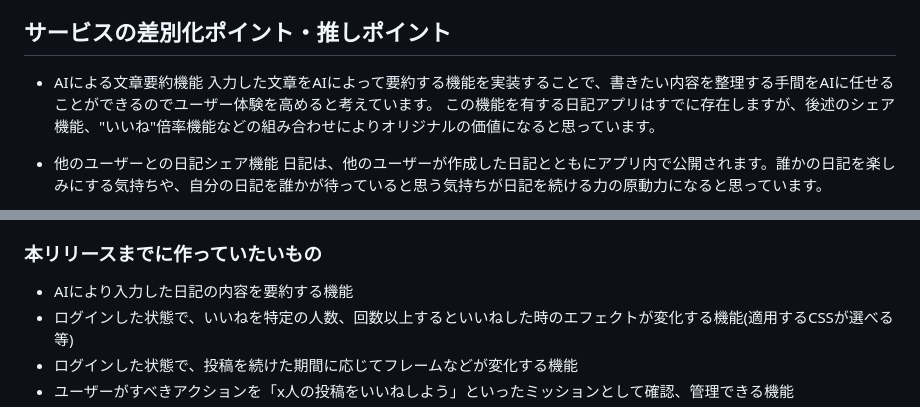
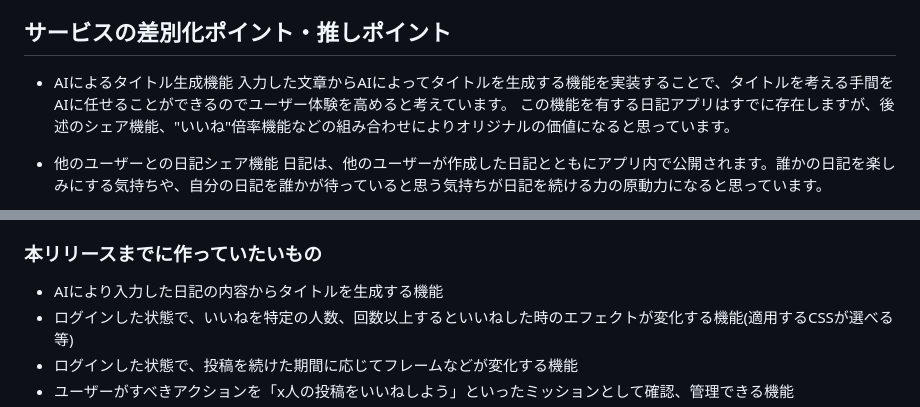
Before and after one commit to ryusuke-goto/buzz_diary, a Markdown page: README.md, 2 parts joined by grey strips. Rendered like a GitHub page.

Commit message:
fix:AI要約機能から、AIタイトル生成機能に変更

```diff
--- a/README.md
+++ b/README.md
@@ -60,8 +60,8 @@
 
 ## サービスの差別化ポイント・推しポイント
 
-* AIによる文章要約機能
-  入力した文章をAIによって要約する機能を実装することで、書きたい内容を整理する手間をAIに任せることができるのでユーザー体験を高めると考えています。
+* AIによるタイトル生成機能
+  入力した文章からAIによってタイトルを生成する機能を実装することで、タイトルを考える手間をAIに任せることができるのでユーザー体験を高めると考えています。
   この機能を有する日記アプリはすでに存在しますが、後述のシェア機能、"いいね"倍率機能などの組み合わせによりオリジナルの価値になると思っています。
 
 * 他のユーザーとの日記シェア機能
@@ -92,7 +92,7 @@
 
 ### 本リリースまでに作っていたいもの
 
-* AIにより入力した日記の内容を要約する機能
+* AIにより入力した日記の内容からタイトルを生成する機能
 * ログインした状態で、いいねを特定の人数、回数以上するといいねした時のエフェクトが変化する機能(適用するCSSが選べる等)
 * ログインした状態で、投稿を続けた期間に応じてフレームなどが変化する機能
 * ユーザーがすべきアクションを「x人の投稿をいいねしよう」といったミッションとして確認、管理できる機能
```
